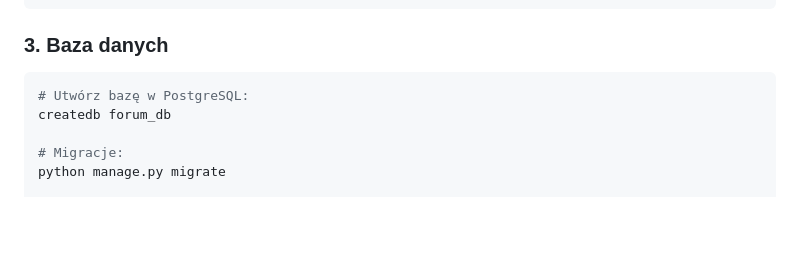
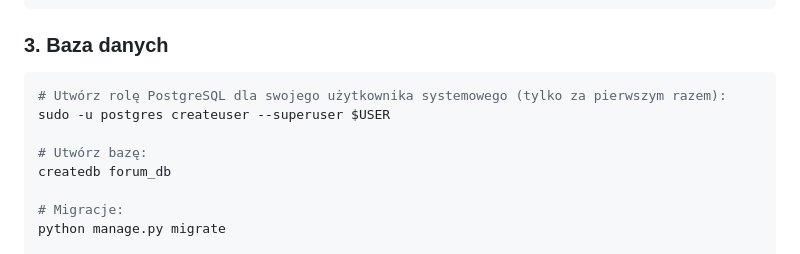
Before and after one commit to eudahub/eudaBB, a Markdown page: README_pl.md, the part around the change. Rendered like a GitHub page; blank space fills up the shorter version.

Commit message:
Add missing createuser step before createdb in both READMEs
Co-Authored-By: Claude Sonnet 4.6 <noreply@anthropic.com>

````diff
--- a/README_pl.md
+++ b/README_pl.md
@@ -82,7 +82,10 @@ DB_PORT=5432
 ### 3. Baza danych
 
 ```bash
-# Utwórz bazę w PostgreSQL:
+# Utwórz rolę PostgreSQL dla swojego użytkownika systemowego (tylko za pierwszym razem):
+sudo -u postgres createuser --superuser $USER
+
+# Utwórz bazę:
 createdb forum_db
 
 # Migracje:
````
Also changed, not shown: README.md (+4 -1 lines).
